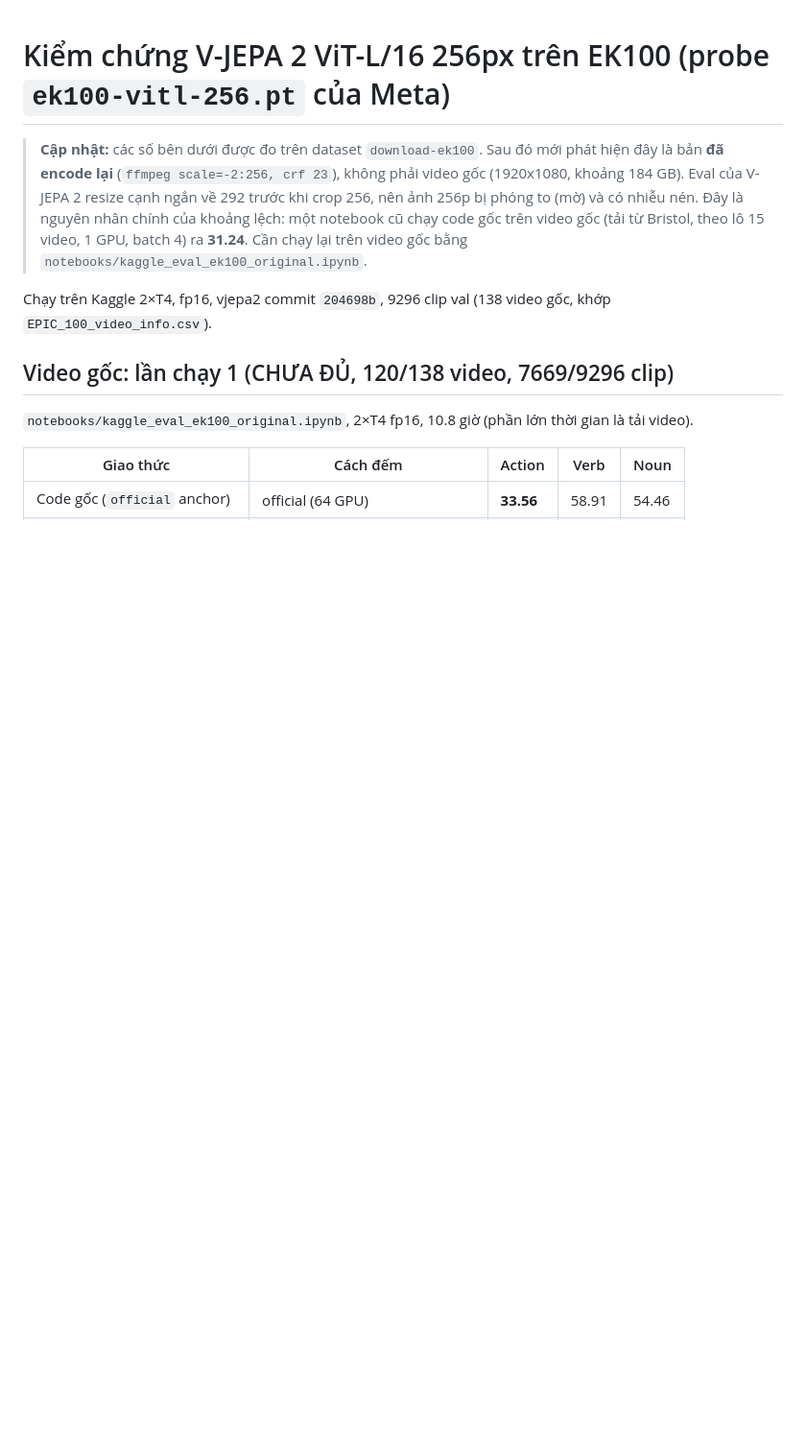
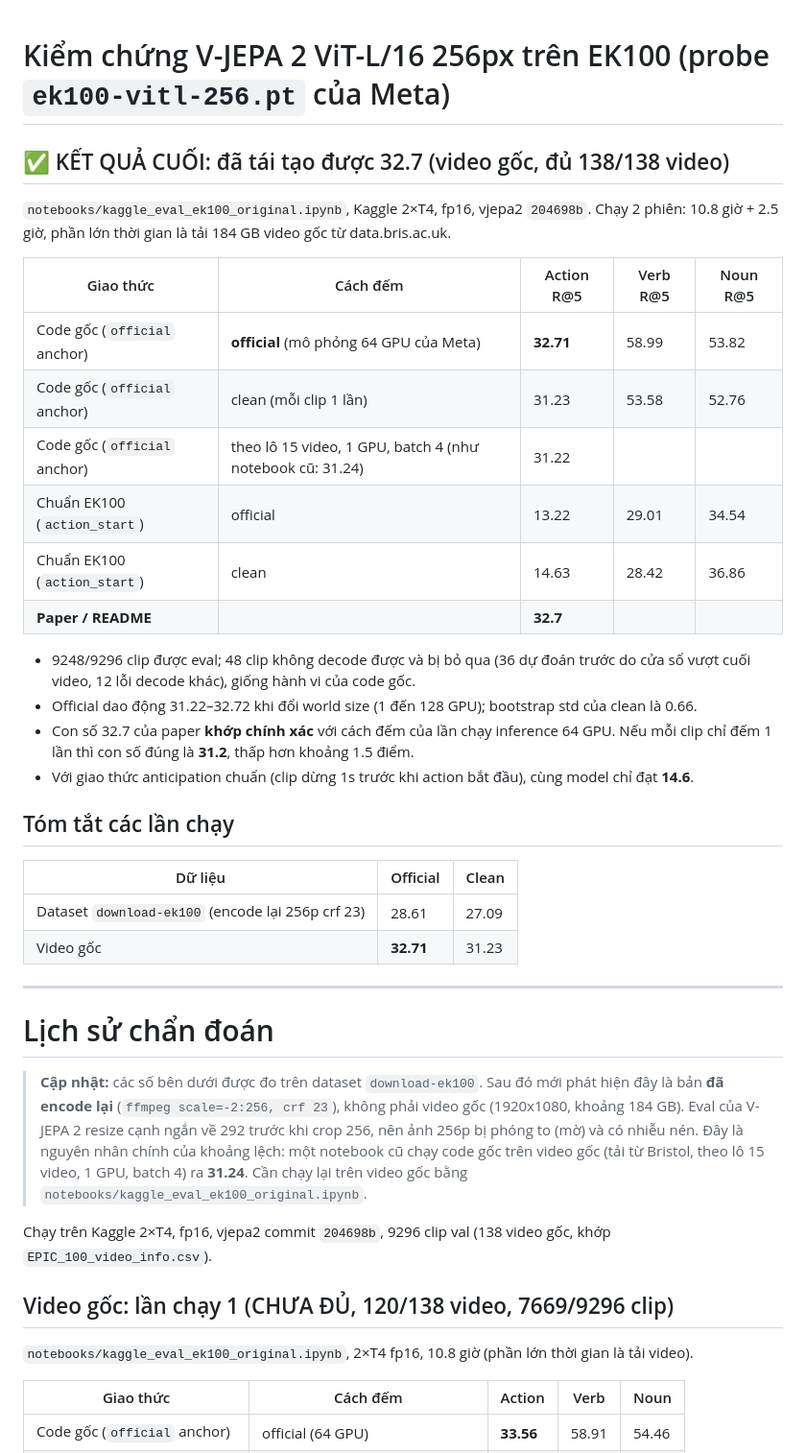
Before and after one commit to 1Tyson/Testing-And-Research-VJEPA, a Markdown page: results/verify_ek100_vitl.md, the part around the change. Shown at 96% size. GitHub-like rendering; blank space fills up the shorter version.

Commit message:
Record final EK100 ViT-L result on original videos: 32.71 (paper 32.7)
Official 64-GPU counting 32.71, each clip once 31.23, standard anticipation
protocol 14.63; 9248/9296 clips, all 138 original val videos.

Co-Authored-By: Claude Opus 5.5 <noreply@anthropic.com>
Claude-Session: https://claude.ai/code/session_015wtUfx38MSSdWk4aGJhDuk

```diff
--- a/results/verify_ek100_vitl.md
+++ b/results/verify_ek100_vitl.md
@@ -1,4 +1,34 @@
 # Kiểm chứng V-JEPA 2 ViT-L/16 256px trên EK100 (probe `ek100-vitl-256.pt` của Meta)
+
+## ✅ KẾT QUẢ CUỐI: đã tái tạo được 32.7 (video gốc, đủ 138/138 video)
+`notebooks/kaggle_eval_ek100_original.ipynb`, Kaggle 2×T4, fp16, vjepa2 `204698b`. Chạy 2 phiên: 10.8 giờ + 2.5 giờ,
+phần lớn thời gian là tải 184 GB video gốc từ data.bris.ac.uk.
+
+| Giao thức | Cách đếm | Action R@5 | Verb R@5 | Noun R@5 |
+|---|---|---|---|---|
+| Code gốc (`official` anchor) | **official** (mô phỏng 64 GPU của Meta) | **32.71** | 58.99 | 53.82 |
+| Code gốc (`official` anchor) | clean (mỗi clip 1 lần) | 31.23 | 53.58 | 52.76 |
+| Code gốc (`official` anchor) | theo lô 15 video, 1 GPU, batch 4 (như notebook cũ: 31.24) | 31.22 | | |
+| Chuẩn EK100 (`action_start`) | official | 13.22 | 29.01 | 34.54 |
+| Chuẩn EK100 (`action_start`) | clean | 14.63 | 28.42 | 36.86 |
+| **Paper / README** | | **32.7** | | |
+
+- 9248/9296 clip được eval; 48 clip không decode được và bị bỏ qua (36 dự đoán trước do cửa sổ vượt cuối video,
+  12 lỗi decode khác), giống hành vi của code gốc.
+- Official dao động 31.22–32.72 khi đổi world size (1 đến 128 GPU); bootstrap std của clean là 0.66.
+- Con số 32.7 của paper **khớp chính xác** với cách đếm của lần chạy inference 64 GPU. Nếu mỗi clip chỉ đếm 1 lần
+  thì con số đúng là **31.2**, thấp hơn khoảng 1.5 điểm.
+- Với giao thức anticipation chuẩn (clip dừng 1s trước khi action bắt đầu), cùng model chỉ đạt **14.6**.
+
+## Tóm tắt các lần chạy
+| Dữ liệu | Official | Clean |
+|---|---|---|
+| Dataset `download-ek100` (encode lại 256p crf 23) | 28.61 | 27.09 |
+| Video gốc | **32.71** | 31.23 |
+
+
+---
+# Lịch sử chẩn đoán
 
 > **Cập nhật:** các số bên dưới được đo trên dataset `download-ek100`. Sau đó mới phát hiện đây là bản **đã encode lại**
 > (`ffmpeg scale=-2:256, crf 23`), không phải video gốc (1920x1080, khoảng 184 GB). Eval của V-JEPA 2 resize cạnh ngắn về 292
```
Also changed, not shown: docs/protocol_notes.md (+4 -0 lines).
